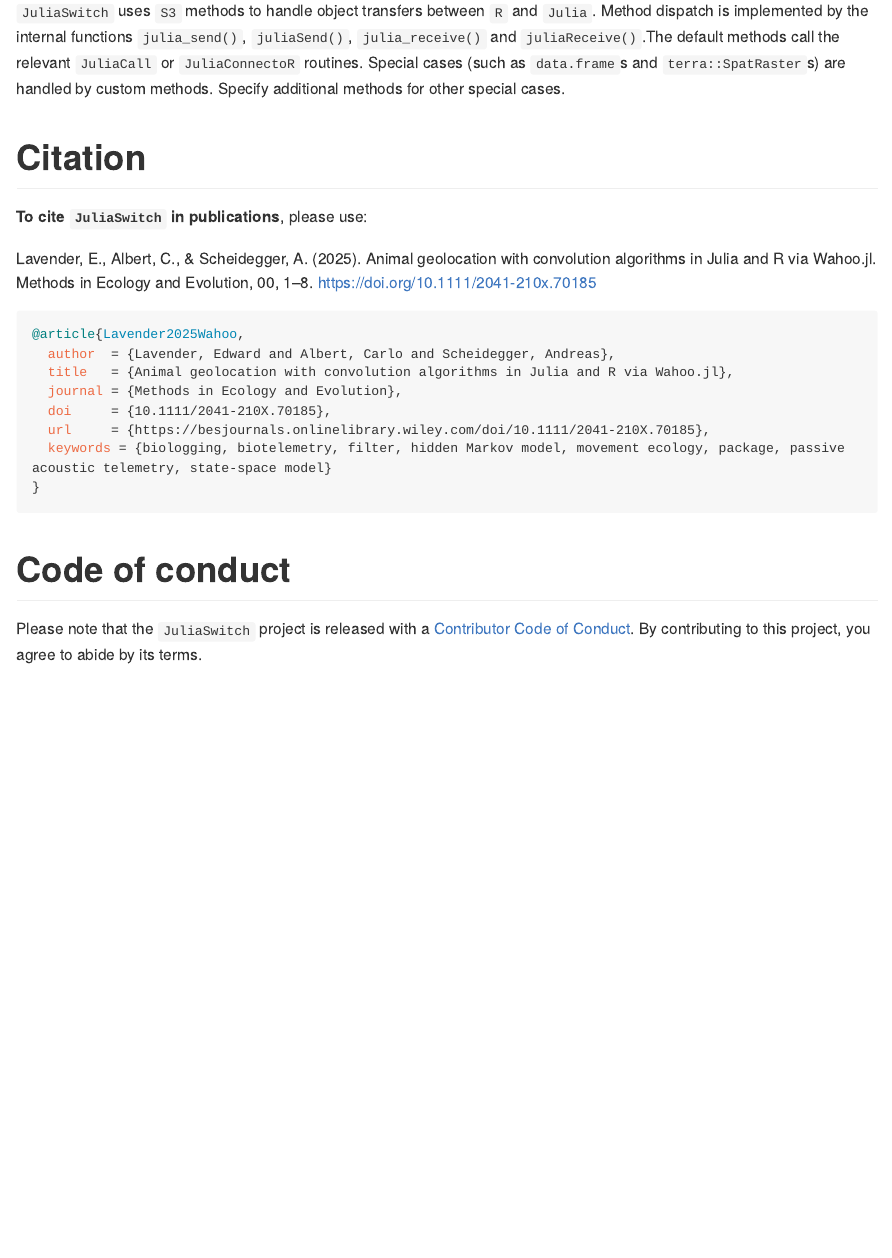
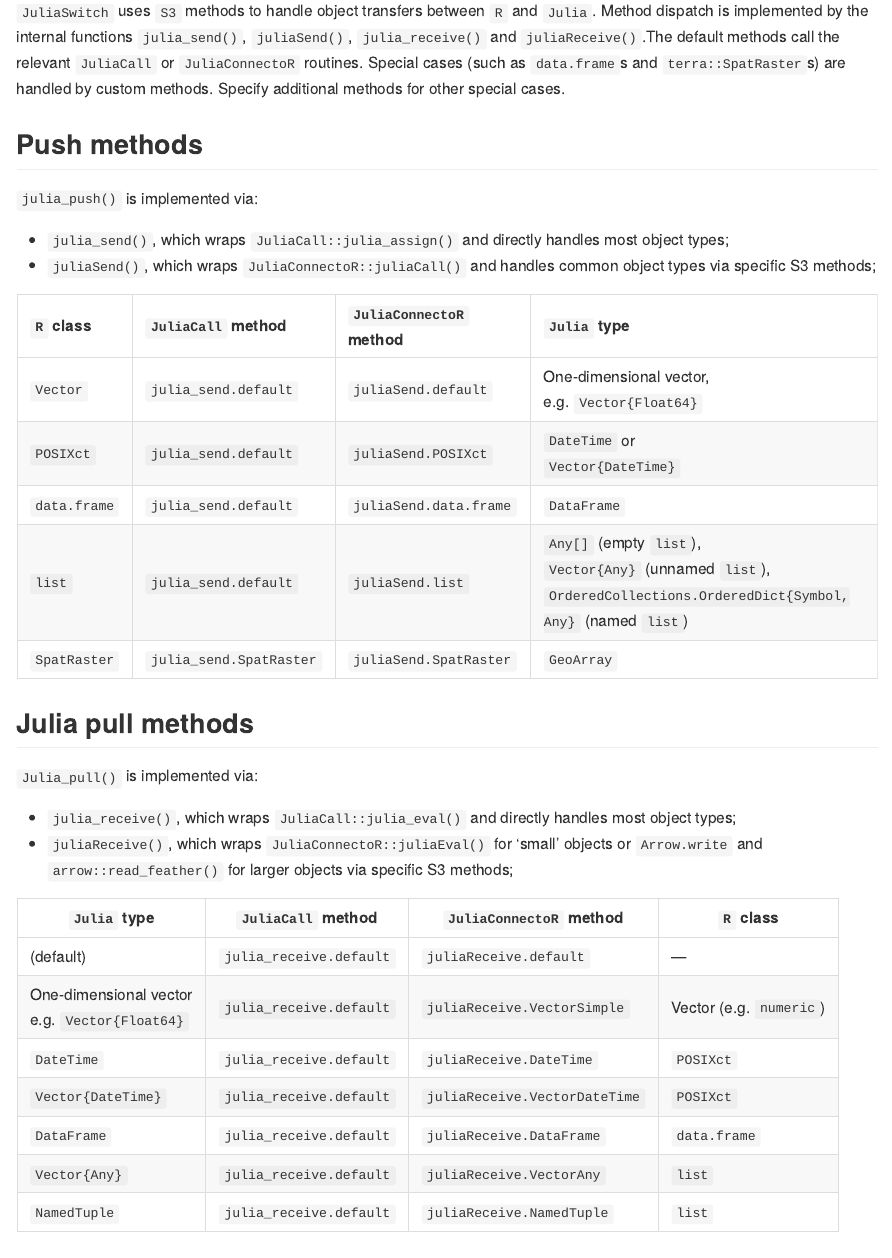
Before and after one commit to edwardlavender/JuliaSwitch, an R Markdown document (README.Rmd): the page in a window 1100 px wide, from 1630 px down. The pictures show the output file README.md that the author committed with the source, drawn offline in the style of GitHub; long lines of code are wrapped; badge pictures from the web are left out.

Commit message:
Document push/pull methods

```diff
--- a/README.Rmd
+++ b/README.Rmd
@@ -69,6 +69,38 @@
 
 `JuliaSwitch` uses `S3` methods to handle object transfers between `R` and `Julia`. Method dispatch is implemented by the internal functions `julia_send()`, `juliaSend()`, `julia_receive()` and  `juliaReceive()`.The default methods call the relevant `JuliaCall` or `JuliaConnectoR` routines. Special cases (such as `data.frame`s and `terra::SpatRaster`s) are handled by custom methods. Specify additional methods for other special cases.
 
+## Push methods
+
+`julia_push()` is implemented via:
+
+- `julia_send()`, which wraps `JuliaCall::julia_assign()` and directly handles most object types;
+- `juliaSend()`, which wraps `JuliaConnectoR::juliaCall()` and handles common object types via specific S3 methods;
+
+| `R` class     | `JuliaCall` method        | `JuliaConnectoR` method     | `Julia` type |
+|:--------------|:--------------------------|:----------------------------|:-------------|
+| `Vector`     | `julia_send.default`      | `juliaSend.default`        | One-dimensional vector,<br>e.g. `Vector{Float64}` |
+| `POSIXct`    | `julia_send.default`      | `juliaSend.POSIXct`        | `DateTime` or<br>`Vector{DateTime}` |
+| `data.frame` | `julia_send.default`      | `juliaSend.data.frame`     | `DataFrame` |
+| `list`       | `julia_send.default`      | `juliaSend.list`           | `Any[]` (empty `list`),<br>`Vector{Any}` (unnamed `list`),<br>`OrderedCollections.OrderedDict{Symbol, Any}` (named `list`) |
+| `SpatRaster` | `julia_send.SpatRaster`   | `juliaSend.SpatRaster`     | `GeoArray` |
+
+## Julia pull methods
+
+`Julia_pull()` is implemented via:
+
+- `julia_receive()`, which wraps `JuliaCall::julia_eval()` and directly handles most object types;
+- `juliaReceive()`, which wraps `JuliaConnectoR::juliaEval()` for 'small' objects or `Arrow.write` and `arrow::read_feather()` for larger objects via specific S3 methods;
+
+| `Julia` type            | `JuliaCall` method             | `JuliaConnectoR` method               | `R` class       |
+|----------------------|------------------------------|-------------------------------------|--------------|
+| (default)            | `julia_receive.default`      | `juliaReceive.default`              | —            |
+| One-dimensional vector<br>e.g. `Vector{Float64}` | `julia_receive.default` | `juliaReceive.VectorSimple` | Vector (e.g. `numeric`) |
+| `DateTime`           | `julia_receive.default`      | `juliaReceive.DateTime`              | `POSIXct`    |
+| `Vector{DateTime}`   | `julia_receive.default`      | `juliaReceive.VectorDateTime`        | `POSIXct`    |
+| `DataFrame`          | `julia_receive.default`      | `juliaReceive.DataFrame`             | `data.frame`|
+| `Vector{Any}`        | `julia_receive.default`      | `juliaReceive.VectorAny`             | `list`       |
+| `NamedTuple`         | `julia_receive.default`      | `juliaReceive.NamedTuple`            | `list`       |
+
 # Citation
 
 **To cite `JuliaSwitch` in publications**, please use:
```
Also changed, not shown: README.md, README.Rmd (2 more changed lines).
